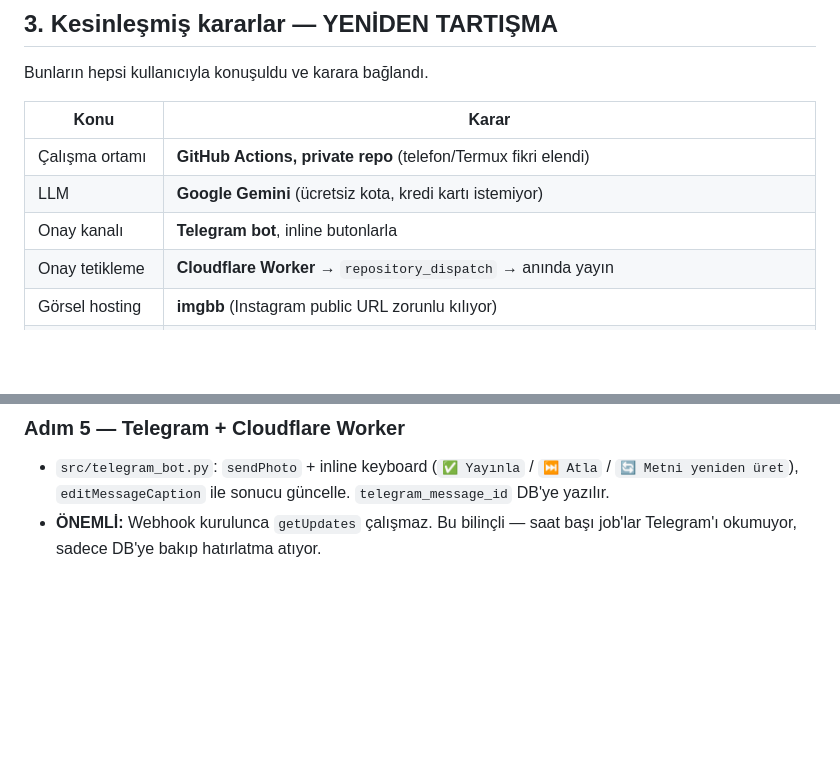
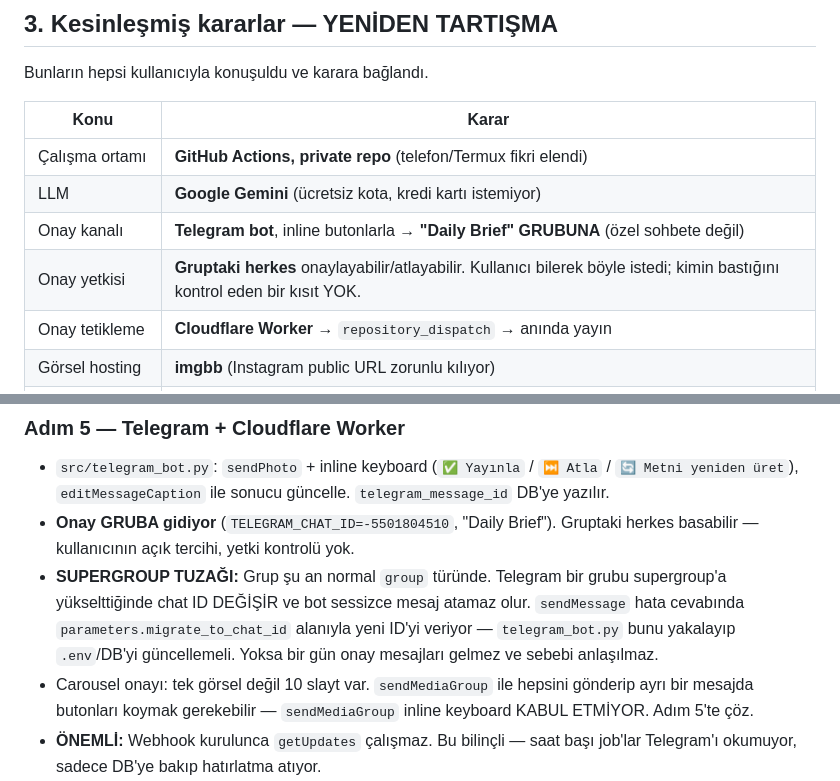
Before and after one commit to ozdogangringo-sketch/haber-bot, a Markdown page: CLAUDE.md, 2 parts joined by grey strips. Rendered like a GitHub page; blank space fills up the shorter version.

Commit message:
Onaylar özel sohbet yerine Telegram grubuna gidecek
Kullanıcı "Daily Brief" grubunu kurup botu ekledi. TELEGRAM_CHAT_ID
grup ID'siyle güncellendi, test mesajı gruba ulaştı.

Onay yetkisi: gruptaki HERKES onaylayabilir/atlayabilir. Kullanıcının
açık tercihi — kimin bastığını kontrol eden kısıt eklenmedi.

CLAUDE.md'ye iki tuzak yazıldı:
- Supergroup yükseltmesi chat ID'yi değiştirir ve bot sessizce mesaj
  atamaz olur. Telegram yeni ID'yi migrate_to_chat_id ile veriyor;
  telegram_bot.py bunu yakalamalı.
- sendMediaGroup inline keyboard kabul etmiyor. 10 slaytlık carousel
  onayında butonların ayrı mesajda olması gerekebilir.

Co-Authored-By: Claude Opus 5 <noreply@anthropic.com>

```diff
--- a/CLAUDE.md
+++ b/CLAUDE.md
@@ -46,7 +46,8 @@ Bunların hepsi kullanıcıyla konuşuldu ve karara bağlandı.
 |---|---|
 | Çalışma ortamı | **GitHub Actions, private repo** (telefon/Termux fikri elendi) |
 | LLM | **Google Gemini** (ücretsiz kota, kredi kartı istemiyor) |
-| Onay kanalı | **Telegram bot**, inline butonlarla |
+| Onay kanalı | **Telegram bot**, inline butonlarla → **"Daily Brief" GRUBUNA** (özel sohbete değil) |
+| Onay yetkisi | **Gruptaki herkes** onaylayabilir/atlayabilir. Kullanıcı bilerek böyle istedi; kimin bastığını kontrol eden bir kısıt YOK. |
 | Onay tetikleme | **Cloudflare Worker** → `repository_dispatch` → anında yayın |
 | Görsel hosting | **imgbb** (Instagram public URL zorunlu kılıyor) |
 | Haber teması | Öncelik **Türkiye gündemi**; dünya haberi sadece önem puanı ≥8 ise |
@@ -298,6 +299,17 @@ POST /v21.0/<IG_USER_ID>/media_publish  creation_id         → post id
 - `src/telegram_bot.py`: `sendPhoto` + inline keyboard
   (`✅ Yayınla` / `⏭ Atla` / `🔄 Metni yeniden üret`), `editMessageCaption`
   ile sonucu güncelle. `telegram_message_id` DB'ye yazılır.
+- **Onay GRUBA gidiyor** (`TELEGRAM_CHAT_ID=-5501804510`, "Daily Brief").
+  Gruptaki herkes basabilir — kullanıcının açık tercihi, yetki kontrolü yok.
+- **SUPERGROUP TUZAĞI:** Grup şu an normal `group` türünde. Telegram bir
+  grubu supergroup'a yükselttiğinde chat ID DEĞİŞİR ve bot sessizce mesaj
+  atamaz olur. `sendMessage` hata cevabında
+  `parameters.migrate_to_chat_id` alanıyla yeni ID'yi veriyor —
+  `telegram_bot.py` bunu yakalayıp `.env`/DB'yi güncellemeli. Yoksa bir
+  gün onay mesajları gelmez ve sebebi anlaşılmaz.
+- Carousel onayı: tek görsel değil 10 slayt var. `sendMediaGroup` ile
+  hepsini gönderip ayrı bir mesajda butonları koymak gerekebilir —
+  `sendMediaGroup` inline keyboard KABUL ETMİYOR. Adım 5'te çöz.
 - **ÖNEMLİ:** Webhook kurulunca `getUpdates` çalışmaz. Bu bilinçli —
   saat başı job'lar Telegram'ı okumuyor, sadece DB'ye bakıp hatırlatma atıyor.
 - Cloudflare Worker: Telegram webhook'unu alır → `secret_token` header'ını
```
